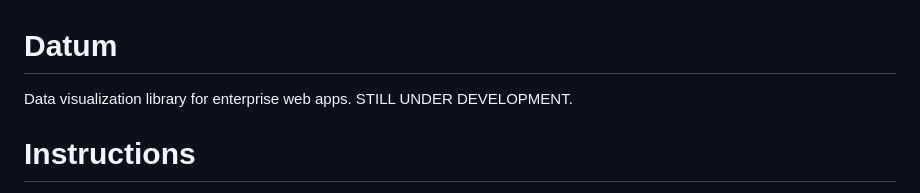
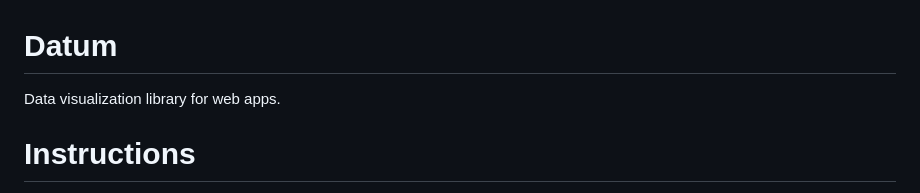
Before and after one commit to psdpainter/datum, a Markdown page: README.md, the part around the change. GitHub-like rendering.

Commit message:
Update README description for clarity
Removed 'enterprise' and 'STILL UNDER DEVELOPMENT' from the description.

```diff
--- a/README.md
+++ b/README.md
@@ -1,5 +1,5 @@
 # Datum
-Data visualization library for enterprise web apps. STILL UNDER DEVELOPMENT.
+Data visualization library for web apps.
 
 # Instructions
 No installation. Include from [https://www.npmjs.com/package/@psdpainter/datum-js](https://www.npmjs.com/package/@psdpainter/datum-js).
```
